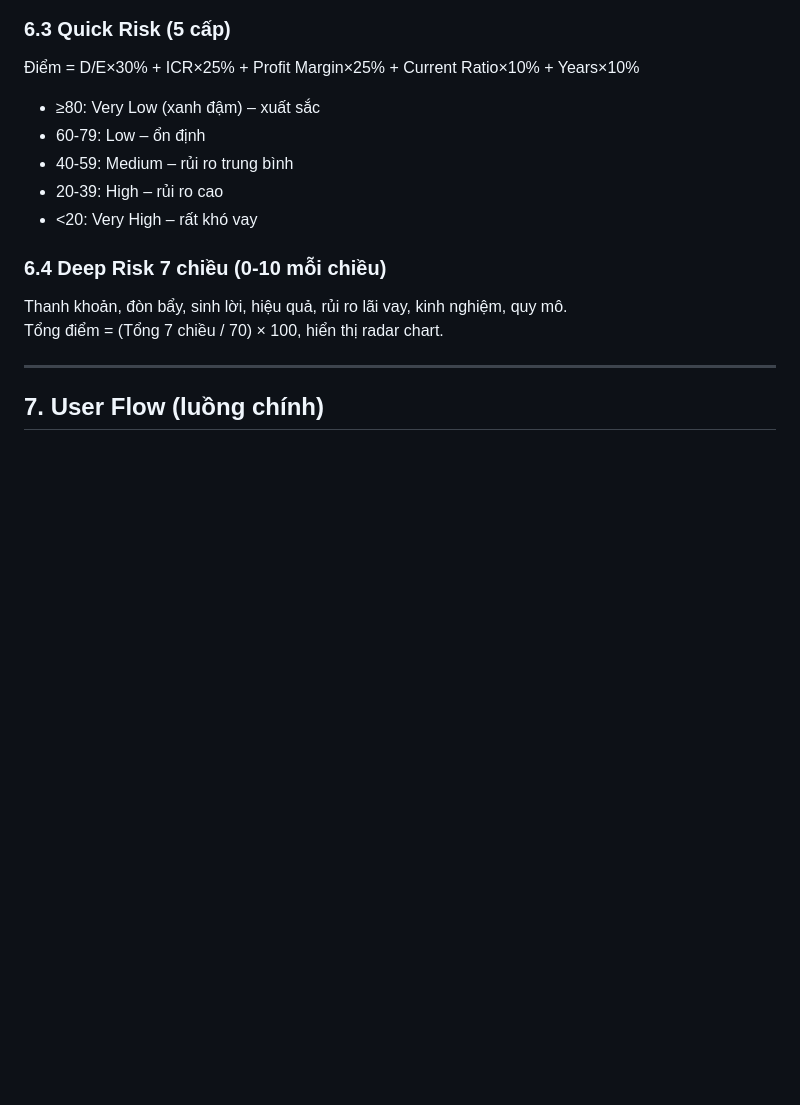
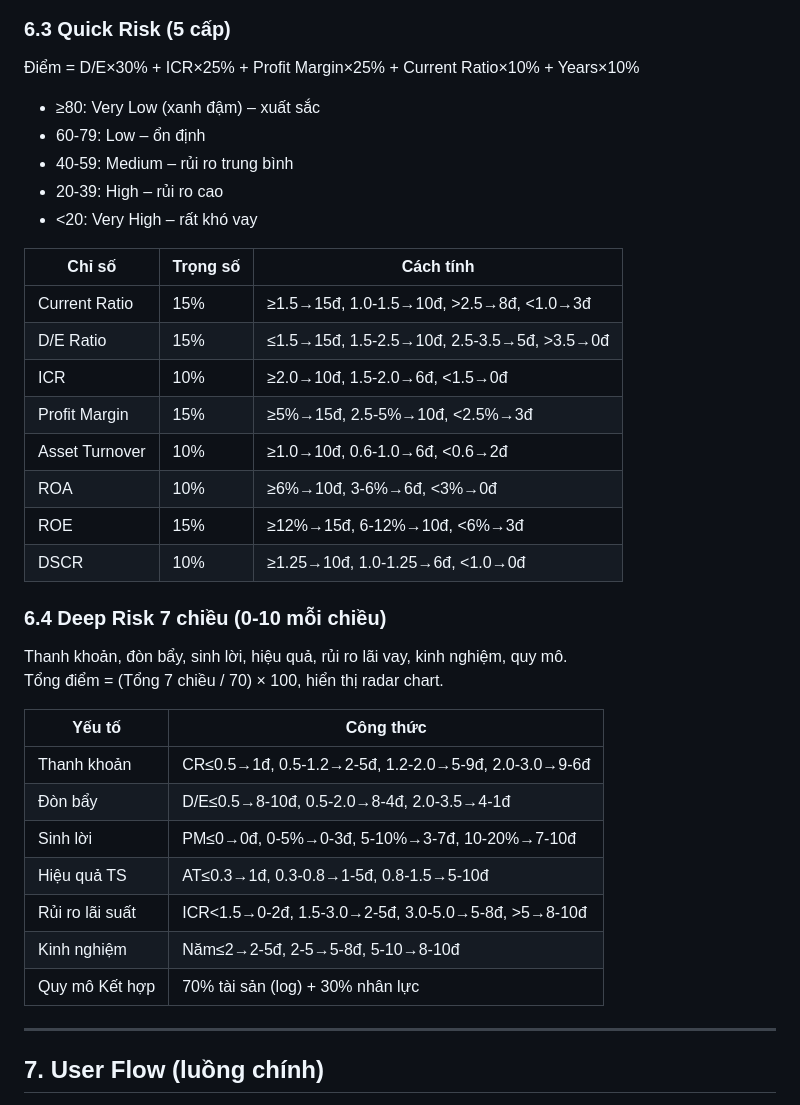
Before and after one commit to FTU-Legacy-62/G10, a Markdown page: Footprint/GROUP10_FOOTPRINT.md, the part around one of its changes. Rendered like a GitHub page; blank space fills up the shorter version.

```diff
--- a/Footprint/GROUP10_FOOTPRINT.md
+++ b/Footprint/GROUP10_FOOTPRINT.md
@@ -96,10 +96,29 @@ SME chiếm >97% doanh nghiệp Việt Nam, nhưng khi cần vay vốn họ gặ
 - 20-39: High – rủi ro cao
 - <20: Very High – rất khó vay
 
+| Chỉ số | Trọng số |	Cách tính |
+|----------|----------|------------|
+| Current Ratio |	15%	| ≥1.5→15đ, 1.0-1.5→10đ, >2.5→8đ, <1.0→3đ |
+| D/E Ratio |	15% |	≤1.5→15đ, 1.5-2.5→10đ, 2.5-3.5→5đ, >3.5→0đ|
+| ICR |	10% |	≥2.0→10đ, 1.5-2.0→6đ, <1.5→0đ |
+| Profit Margin |	15% |	≥5%→15đ, 2.5-5%→10đ, <2.5%→3đ |
+| Asset Turnover | 10% |≥1.0→10đ, 0.6-1.0→6đ, <0.6→2đ |
+| ROA |	10% |	≥6%→10đ, 3-6%→6đ, <3%→0đ |
+| ROE |	15% |	≥12%→15đ, 6-12%→10đ, <6%→3đ |
+| DSCR |	10% |	≥1.25→10đ, 1.0-1.25→6đ, <1.0→0đ |
 ### 6.4 Deep Risk 7 chiều (0-10 mỗi chiều)
 Thanh khoản, đòn bẩy, sinh lời, hiệu quả, rủi ro lãi vay, kinh nghiệm, quy mô.
 Tổng điểm = (Tổng 7 chiều / 70) × 100, hiển thị radar chart.
 
+| Yếu tố | Công thức |
+|----------|------------|
+| Thanh khoản |	CR≤0.5→1đ, 0.5-1.2→2-5đ, 1.2-2.0→5-9đ, 2.0-3.0→9-6đ |
+| Đòn bẩy |	D/E≤0.5→8-10đ, 0.5-2.0→8-4đ, 2.0-3.5→4-1đ |
+| Sinh lời |	PM≤0→0đ, 0-5%→0-3đ, 5-10%→3-7đ, 10-20%→7-10đ |
+| Hiệu quả TS |	AT≤0.3→1đ, 0.3-0.8→1-5đ, 0.8-1.5→5-10đ |
+| Rủi ro lãi suất |	ICR<1.5→0-2đ, 1.5-3.0→2-5đ, 3.0-5.0→5-8đ, >5→8-10đ |
+| Kinh nghiệm |	Năm≤2→2-5đ, 2-5→5-8đ, 5-10→8-10đ |
+| Quy mô	Kết hợp | 70% tài sản (log) + 30% nhân lực |
 ---
 
 ## 7. User Flow (luồng chính)
```
Also changed, not shown: other parts of Footprint/GROUP10_FOOTPRINT.md (+29 -34 lines).
